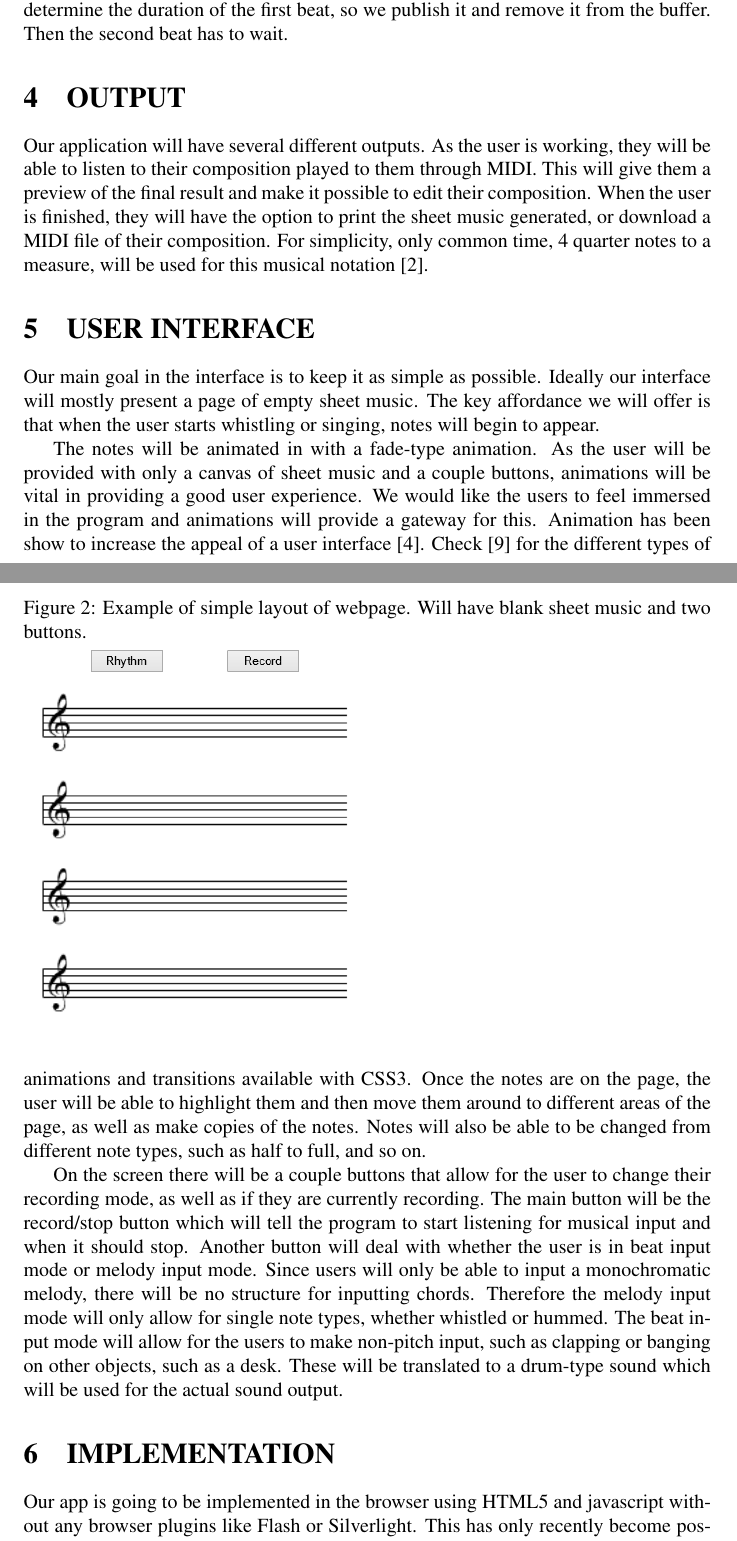
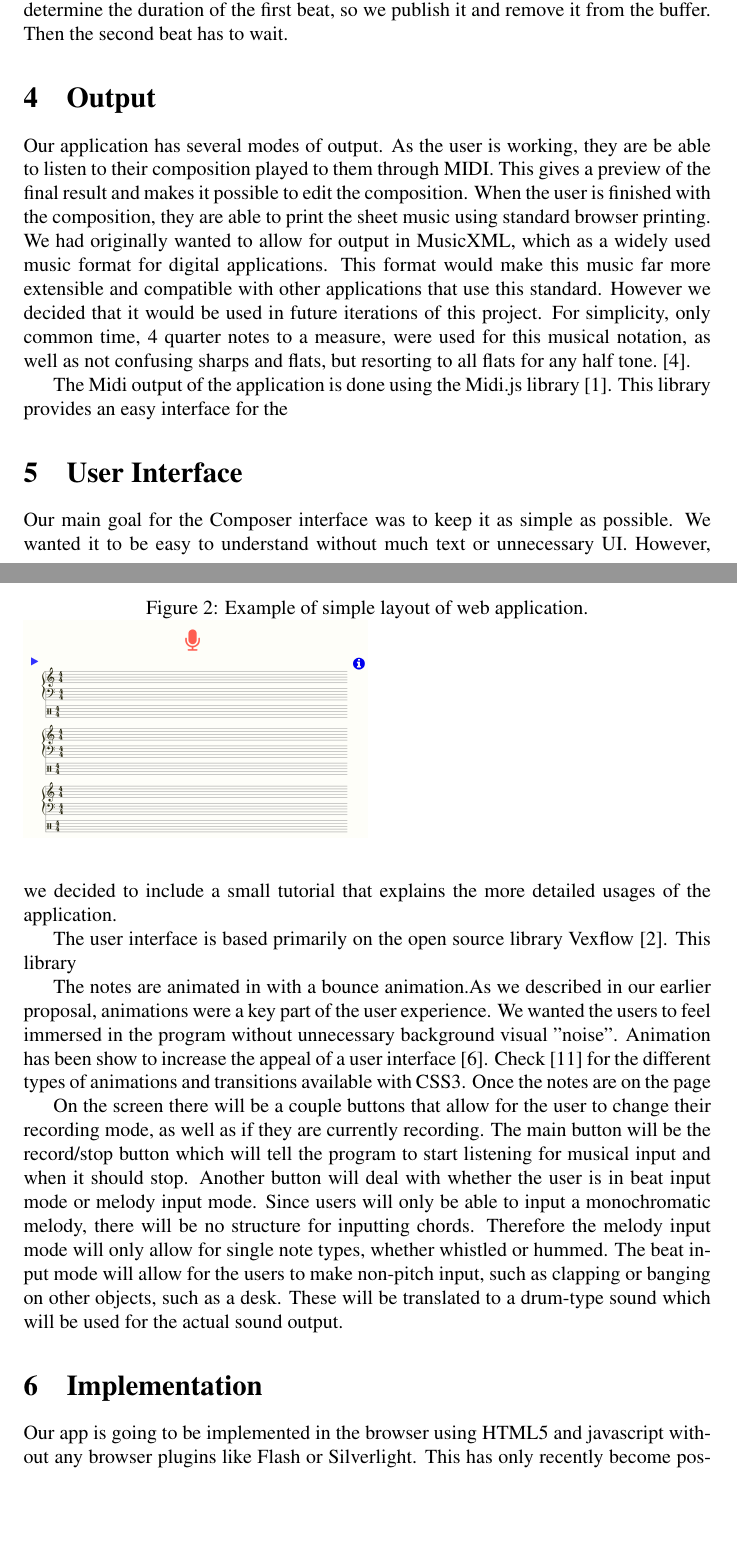
Before and after one commit to bradkaiser/milestone4, a LaTeX document (composerui.tex): two parts of pages 5 and 6 of 9, joined at a grey line, cut so that both start at the same text, the shorter picture padded with empty space. Compiled offline with pdfLaTeX; a LaTeX package or settings file that is missing is left out.

Commit message:
Adding some other screenshots and UI stuff

```diff
--- a/composerui.tex
+++ b/composerui.tex
@@ -153,22 +153,25 @@
 At that point we can determine the duration of the first beat, so we publish it and remove it from the buffer.
 Then the second beat has to wait.
 
-\section{OUTPUT}
-Our application will have several different outputs. As the user is working, they will be able to listen to their composition played to them through MIDI. This will give them a preview of the final result and make it possible to edit their composition. When the user is finished, they will have the option to print the sheet music generated, or download a MIDI file of their composition. For simplicity, only common time, 4 quarter notes to a measure, will be used for this musical notation \cite{2004Baird}.
+\section{Output}
+Our application has several modes of output. As the user is working, they are be able to listen to their composition played to them through MIDI. This gives a preview of the final result and makes it possible to edit the composition. When the user is finished with the composition, they are able to print the sheet music using standard browser printing. We had originally wanted to allow for output in MusicXML, which as a widely used music format for digital applications. This format would make this music far more extensible and compatible with other applications that use this standard. However we decided that it would be used in future iterations of this project.   For simplicity, only common time, 4 quarter notes to a measure,  were used for this musical notation, as well as not confusing sharps and flats, but resorting to all flats for any half tone. \cite{2004Baird}.
 
-\section{USER INTERFACE}
-Our main goal in the interface is to keep it as simple as possible. Ideally our interface
-will mostly present a page of empty sheet music. The key affordance we will offer is that
-when the user starts whistling or singing, notes will begin to appear.
+The Midi output of the application is done using the Midi.js library \cite{midi.js}. This library provides an easy interface for the
 
-The notes will be animated in with a fade-type animation. As the user will be provided with only a canvas of sheet music and a couple buttons, animations will be vital in providing a good user experience. We would like the users to feel immersed in the program and animations will provide a gateway for this. Animation has been show to increase the appeal of a user interface \cite{2008Dyer}. Check \cite{2012Joshi} for the different types of animations and transitions available with CSS3.  Once the notes are on the page, the user will be able to highlight them and then move them around to different areas of the page, as well as make copies of the notes. Notes will also be able to be changed from different note types, such as half to full, and so on.
+\section{User Interface}
+Our main goal for the Composer interface was to keep it as simple as possible. We wanted it to be
+easy to understand without much text or unnecessary UI. However, we decided to include a small tutorial that explains the more detailed usages of the application.
+
+The user interface is based primarily on the open source library Vexflow \cite{vexflow}. This library
+
+The notes are animated in with a bounce animation.As we described in our earlier proposal, animations were a key part of the user experience. We wanted the users to feel immersed in the program without unnecessary background visual "noise".  Animation has been show to increase the appeal of a user interface \cite{2008Dyer}. Check \cite{2012Joshi} for the different types of animations and transitions available with CSS3.  Once the notes are on the page
 
 On the screen there will be a couple buttons that allow for the user to change their recording mode, as well as if they are currently recording. The main button will be the record/stop button which will tell the program to start listening for musical input and when it should stop. Another button will deal with whether the user is in beat input mode or melody input mode. Since users  will only be able to input a monochromatic melody, there will be no structure for inputting chords. Therefore the melody input mode will only allow for single note types, whether whistled or hummed. The beat input mode will allow for the users to make non-pitch input, such as clapping or banging on other objects, such as a desk. These will be translated to a drum-type sound which will be used for the actual sound output.
 
 
 \begin{figure}[t]
-    \caption{Example of simple layout of webpage. Will have blank sheet music and two buttons.}
-    \includegraphics[width=0.5\textwidth]{blank_sheet_music.png}
+    \caption{Example of simple layout of web application.}
+    \includegraphics[width=0.5\textwidth]{blank_page.png}
 \end{figure}
 
 
@@ -180,7 +183,7 @@
 
 
 
-\section{IMPLEMENTATION}
+\section{Implementation}
 Our app is going to be implemented in the browser using HTML5 and javascript without any browser plugins like Flash or Silverlight.
 This has only recently become possible with the inclusion of the web audio api in HTML5. We will also be using open source javascript
 libraries whenever available to avoid duplicating any programming effort. MIDI.js will provide the midi playback of the user's composition.
```
Also changed, not shown: UIProject.bib (+18 -5 lines), blank_page.png (added), blank_sheet_music.png (deleted), composerui.tex (2 more changed lines).
